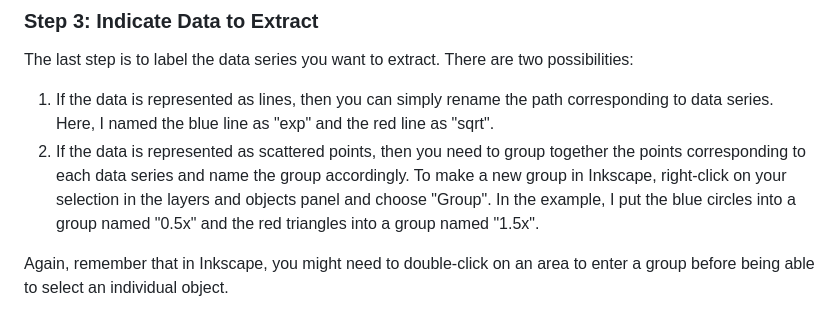
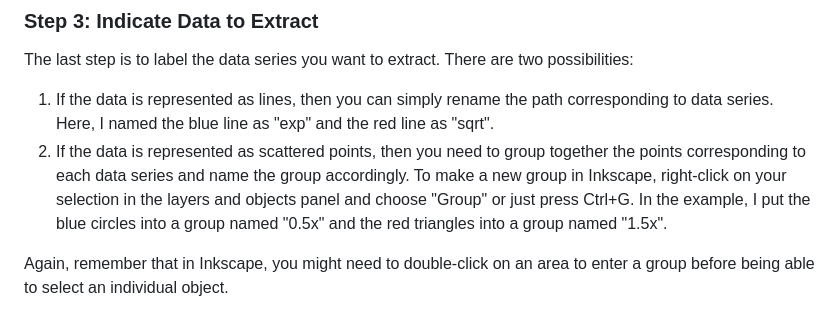
Before and after one commit to slhshamloo/plot-digitizer, a Markdown page: README.md, the part around the change. Rendered like a GitHub page.

Commit message:
Add keyboard shortcut for grouping

```diff
--- a/README.md
+++ b/README.md
@@ -73,7 +73,8 @@ The last step is to label the data series you want to extract. There are two pos
    data series. Here, I named the blue line as "exp" and the red line as "sqrt".
 2. If the data is represented as scattered points, then you need to group together the points
    corresponding to each data series and name the group accordingly. To make a new group in
-   Inkscape, right-click on your selection in the layers and objects panel and choose "Group".
+   Inkscape, right-click on your selection in the layers and objects panel and choose "Group"
+   or just press Ctrl+G.
    In the example, I put the blue circles into a group named "0.5x" and the red triangles
    into a group named "1.5x".
 
```
